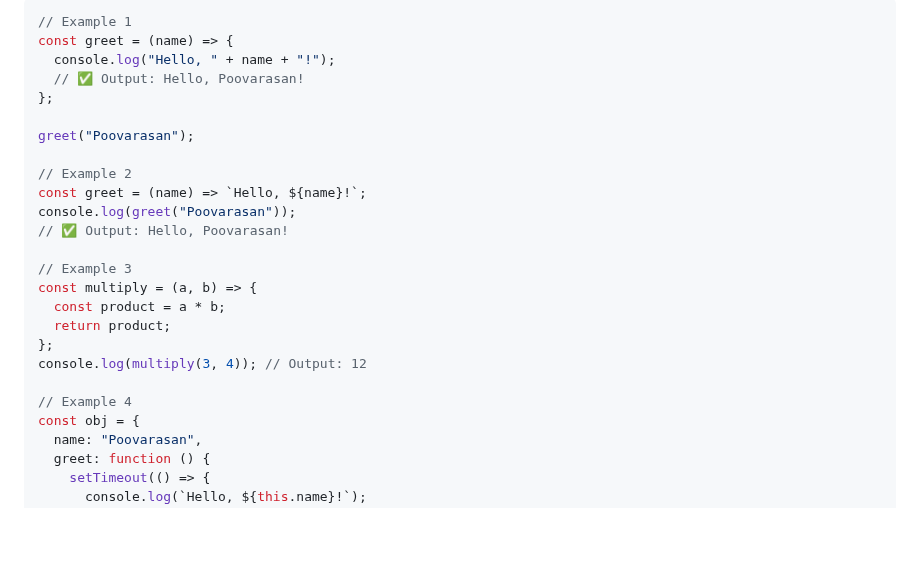
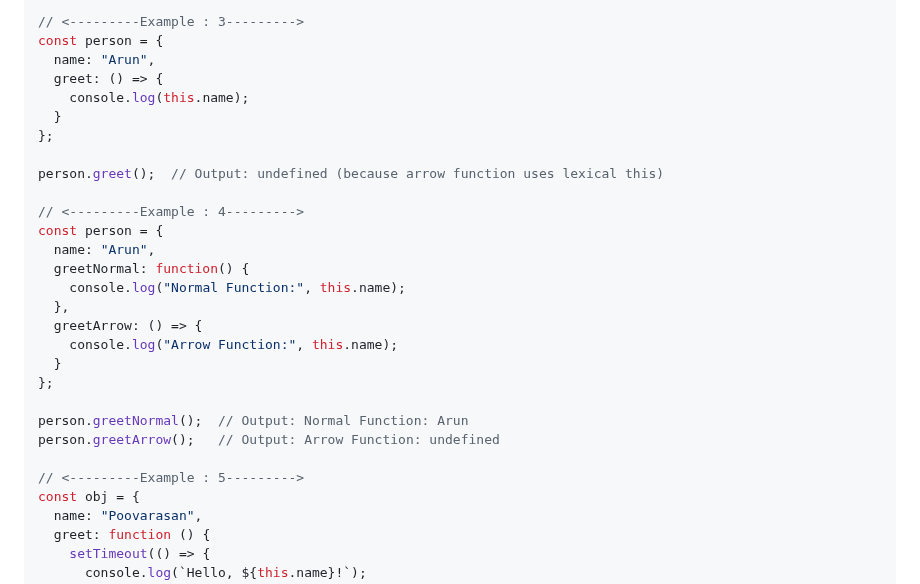
Before and after one commit to Poovarasan-Official/JavaScript-Interview, a Markdown page: javascript.md, the part around one of its changes. GitHub-like rendering; blank space fills up the shorter version.

````diff
--- a/javascript.md
+++ b/javascript.md
@@ -677,26 +684,29 @@ An arrow function is a concise syntax to write functions in JavaScript, introduc
 
-```javascript
-// Example 1
-const greet = (name) => {
-  console.log("Hello, " + name + "!");
-  // ✅ Output: Hello, Poovarasan!
+// <---------Example : 3--------->
+const person = {
+  name: "Arun",
+  greet: () => {
+    console.log(this.name);
+  }
 };
 
-greet("Poovarasan");
+person.greet();  // Output: undefined (because arrow function uses lexical this)
 
-// Example 2
-const greet = (name) => `Hello, ${name}!`;
-console.log(greet("Poovarasan"));
-// ✅ Output: Hello, Poovarasan!
+// <---------Example : 4--------->
+const person = {
+  name: "Arun",
+  greetNormal: function() {
+    console.log("Normal Function:", this.name);
+  },
+  greetArrow: () => {
+    console.log("Arrow Function:", this.name);
+  }
+};
 
-// Example 3
-const multiply = (a, b) => {
-  const product = a * b;
-  return product;
-};
-console.log(multiply(3, 4)); // Output: 12
+person.greetNormal();  // Output: Normal Function: Arun
+person.greetArrow();   // Output: Arrow Function: undefined
 
-// Example 4
+// <---------Example : 5--------->
 const obj = {
   name: "Poovarasan",
   greet: function () {
````
Also changed, not shown: other parts of javascript.md (+49 -42 lines).
